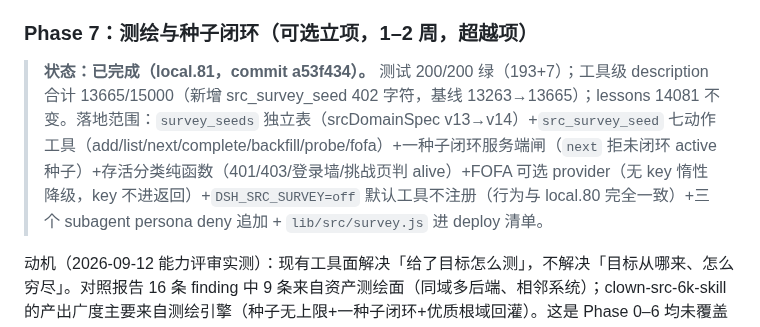
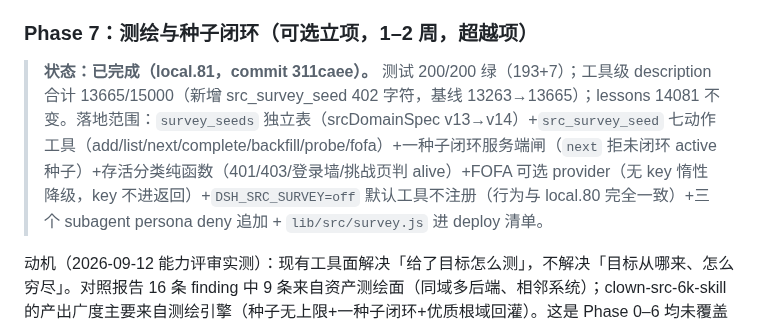
Before and after one commit to 803S/dsh-src, a Markdown page: docs/optimization-implementation-handbook-2026-09-12.md, the part around the change. Rendered like a GitHub page.

```diff
--- a/docs/optimization-implementation-handbook-2026-09-12.md
+++ b/docs/optimization-implementation-handbook-2026-09-12.md
@@ -652,7 +652,7 @@ store/schema/approval gate  >  工具参数和错误描述  >  主 prompt 决策
 
 ### Phase 7：测绘与种子闭环（可选立项，1–2 周，超越项）
 
-> **状态：已完成（local.81，commit a53f434）。** 测试 200/200 绿（193+7）；工具级 description 合计 13665/15000（新增 src_survey_seed 402 字符，基线 13263→13665）；lessons 14081 不变。落地范围：`survey_seeds` 独立表（srcDomainSpec v13→v14）+`src_survey_seed` 七动作工具（add/list/next/complete/backfill/probe/fofa）+一种子闭环服务端闸（`next` 拒未闭环 active 种子）+存活分类纯函数（401/403/登录墙/挑战页判 alive）+FOFA 可选 provider（无 key 惰性降级，key 不进返回）+`DSH_SRC_SURVEY=off` 默认工具不注册（行为与 local.80 完全一致）+三个 subagent persona deny 追加 + `lib/src/survey.js` 进 deploy 清单。
+> **状态：已完成（local.81，commit 311caee）。** 测试 200/200 绿（193+7）；工具级 description 合计 13665/15000（新增 src_survey_seed 402 字符，基线 13263→13665）；lessons 14081 不变。落地范围：`survey_seeds` 独立表（srcDomainSpec v13→v14）+`src_survey_seed` 七动作工具（add/list/next/complete/backfill/probe/fofa）+一种子闭环服务端闸（`next` 拒未闭环 active 种子）+存活分类纯函数（401/403/登录墙/挑战页判 alive）+FOFA 可选 provider（无 key 惰性降级，key 不进返回）+`DSH_SRC_SURVEY=off` 默认工具不注册（行为与 local.80 完全一致）+三个 subagent persona deny 追加 + `lib/src/survey.js` 进 deploy 清单。
 
 动机（2026-09-12 能力评审实测）：现有工具面解决「给了目标怎么测」，不解决「目标从哪来、怎么穷尽」。对照报告 16 条 finding 中 9 条来自资产测绘面（同域多后端、相邻系统）；clown-src-6k-skill 的产出广度主要来自测绘引擎（种子无上限+一种子闭环+优质根域回灌）。这是 Phase 0–6 均未覆盖的缺口。
 
```
Also changed, not shown: docs/optimization-baseline-2026-09-12.md (+1 -1 lines).
